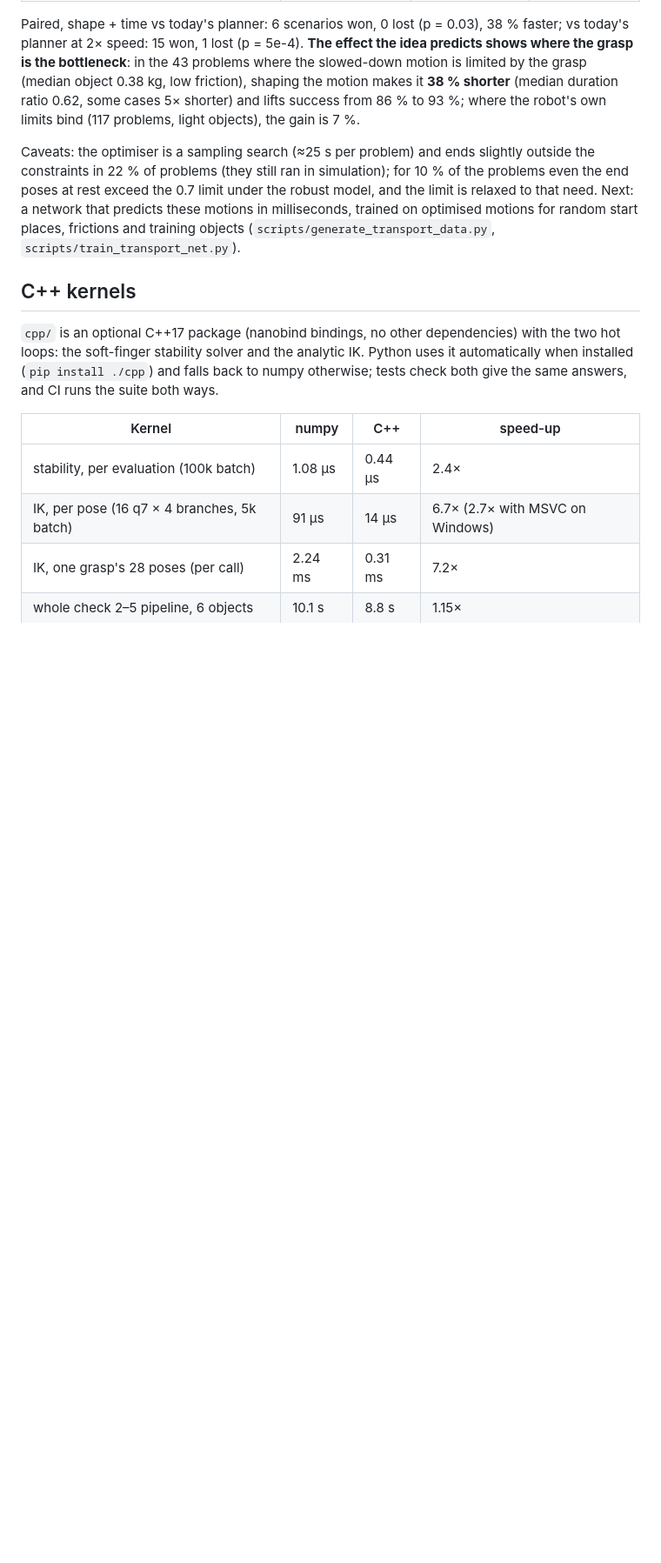
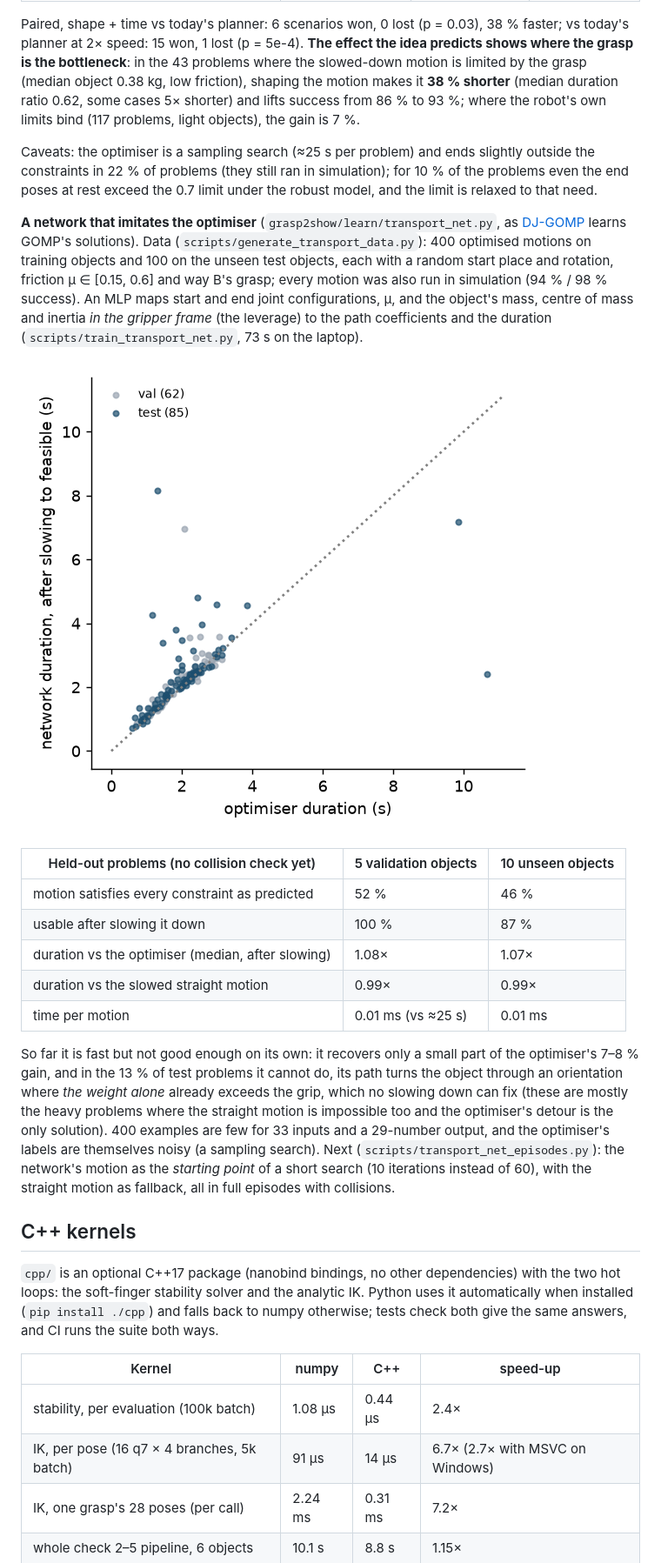
Before and after one commit to AghyadA1/grasp-to-show, a Markdown page: README.md, the part around the change. Shown at 87% size. GitHub-like rendering; pictures changed too: media/transport_net_eval.png (added); blank space fills up the shorter version.

```diff
--- a/README.md
+++ b/README.md
@@ -535,9 +535,36 @@ the robot's own limits bind (117 problems, light objects), the gain is 7 %.
 Caveats: the optimiser is a sampling search (≈25 s per problem) and ends slightly outside the
 constraints in 22 % of problems (they still ran in simulation); for 10 % of the problems even the
 end poses at rest exceed the 0.7 limit under the robust model, and the limit is relaxed to that
-need. Next: a network that predicts these motions in milliseconds, trained on optimised motions
-for random start places, frictions and training objects (`scripts/generate_transport_data.py`,
-`scripts/train_transport_net.py`).
+need.
+
+**A network that imitates the optimiser** (`grasp2show/learn/transport_net.py`, as
+[DJ-GOMP](https://arxiv.org/pdf/2003.01938) learns GOMP's solutions). Data
+(`scripts/generate_transport_data.py`): 400 optimised motions on training objects and 100 on the
+unseen test objects, each with a random start place and rotation, friction μ ∈ [0.15, 0.6] and way B's
+grasp; every motion was also run in simulation (94 % / 98 % success). An MLP maps start and end
+joint configurations, μ, and the object's mass, centre of mass and inertia *in the gripper frame*
+(the leverage) to the path coefficients and the duration (`scripts/train_transport_net.py`,
+73 s on the laptop).
+
+![network](media/transport_net_eval.png)
+
+| Held-out problems (no collision check yet) | 5 validation objects | 10 unseen objects |
+|---|---|---|
+| motion satisfies every constraint as predicted | 52 % | 46 % |
+| usable after slowing it down | 100 % | 87 % |
+| duration vs the optimiser (median, after slowing) | 1.08× | 1.07× |
+| duration vs the slowed straight motion | 0.99× | 0.99× |
+| time per motion | 0.01 ms (vs ≈25 s) | 0.01 ms |
+
+So far it is fast but not good enough on its own: it recovers only a small part of the optimiser's
+7–8 % gain, and in the 13 % of test problems it cannot do, its path turns the object through an
+orientation where *the weight alone* already exceeds the grip, which no slowing down can fix (these
+are mostly the heavy problems where the straight motion is impossible too and the optimiser's
+detour is the only solution). 400 examples are few for 33 inputs and a 29-number output, and the
+optimiser's labels are themselves noisy (a sampling search). Next
+(`scripts/transport_net_episodes.py`): the network's motion as the *starting point* of a short
+search (10 iterations instead of 60), with the straight motion as fallback, all in full episodes
+with collisions.
 
 ## C++ kernels
 
```
Also changed, not shown: 1 other file.
